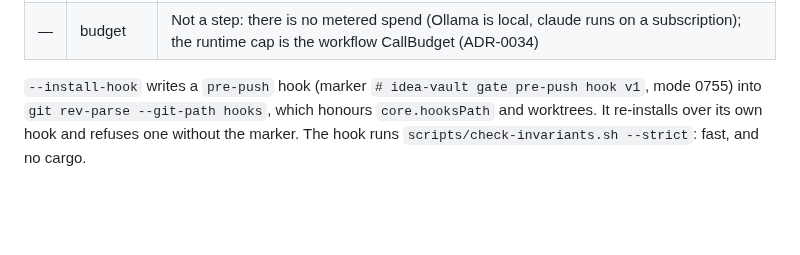
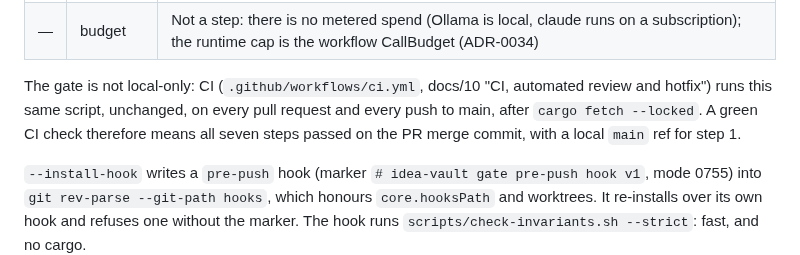
Before and after one commit to jasdian/idea-vault, a Markdown page: docs/14-no-mistakes-gate.md, the part around the change. GitHub-like rendering; blank space fills up the shorter version.

```diff
--- a/docs/14-no-mistakes-gate.md
+++ b/docs/14-no-mistakes-gate.md
@@ -20,6 +20,11 @@ no `--skip`, `--from` or environment seam; the only flags are `--list` (print th
 | 6 | clippy | `cargo clippy --all-targets -- -D warnings` |
 | 7 | honesty | On a branch, every changed fixture or snapshot, rising `*_FLOOR`, and removed or downgraded catalog id since the merge-base is listed as `- <path or id>: <why>` under `## Expectation changes` in the top intent block (an item ending in `/` covers a directory) |
 | — | budget | Not a step: there is no metered spend (Ollama is local, claude runs on a subscription); the runtime cap is the workflow CallBudget (ADR-0034) |
+
+The gate is not local-only: CI (`.github/workflows/ci.yml`, docs/10 "CI, automated review and
+hotfix") runs this same script, unchanged, on every pull request and every push to main, after
+`cargo fetch --locked`. A green CI check therefore means all seven steps passed on the PR merge
+commit, with a local `main` ref for step 1.
 
 `--install-hook` writes a `pre-push` hook (marker `# idea-vault gate pre-push hook v1`, mode
 0755) into `git rev-parse --git-path hooks`, which honours `core.hooksPath` and worktrees. It
```
Also changed, not shown: CLAUDE.md (+1 -1 lines), docs/10-testing-strategy.md (+18 -8 lines).
